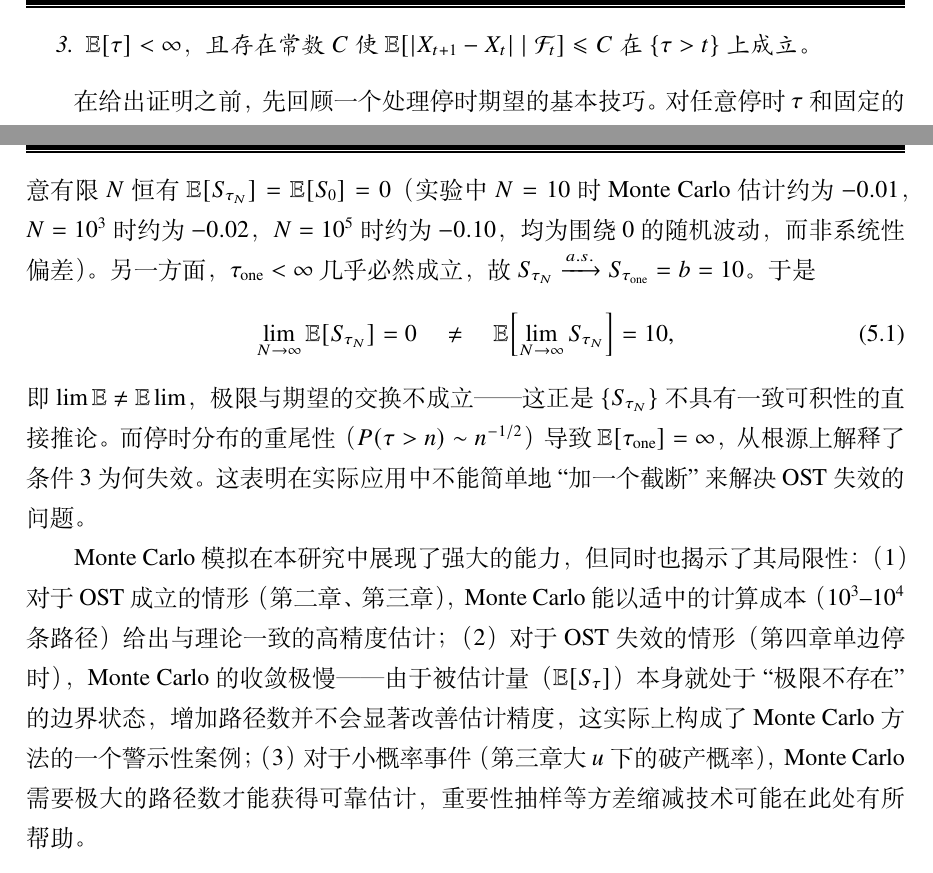
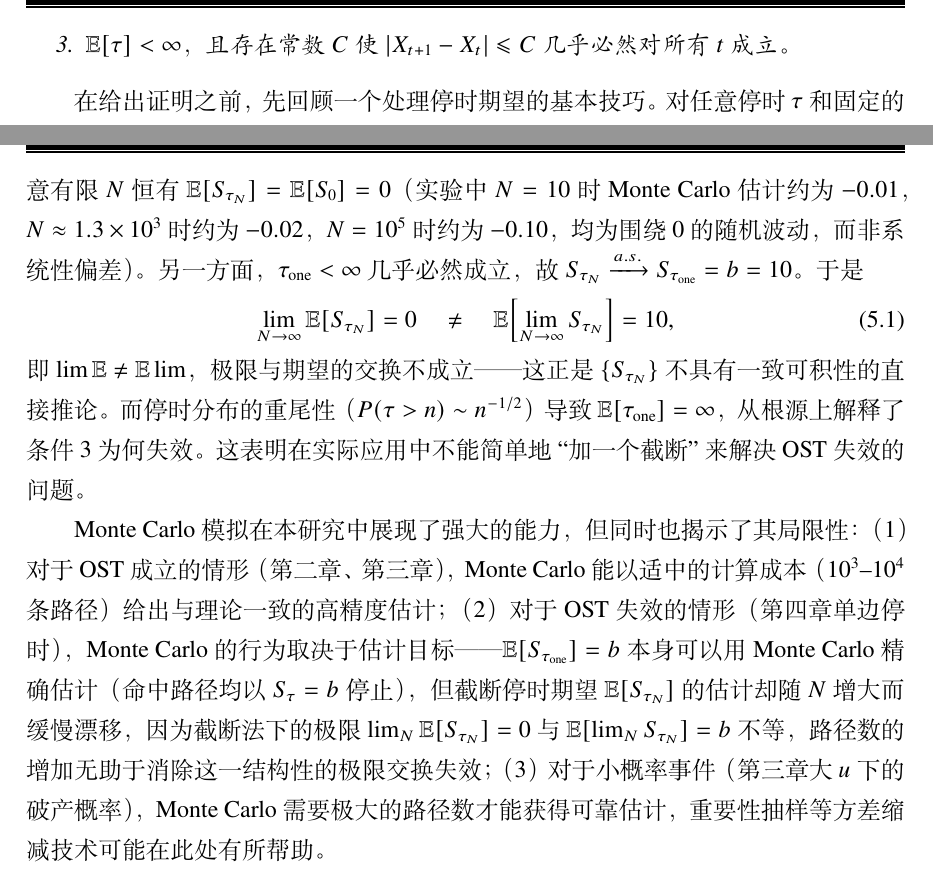
Before and after one commit to GoldenFern/Numerical-simulation-of-the-optional-stopping-theorem-for-martingale-processes, a LaTeX thesis (paper/main.tex, which reads paper/sections/ch01_intro.tex, paper/sections/ch07_conclusion.tex): two parts of pages 12 and 33 of 35, joined at a grey line, cut so that both start at the same text. Compiled offline with XeLaTeX.

Commit message:
D32: Fix four accuracy errors in paper text
- ch07: Fix wrong explanation of ch04 MC difficulty — E[S_τ]=b
  exists perfectly; the issue is the truncation limit exchange
  lim E ≠ E lim, not that S_τ is 'undefined at the boundary'.
- ch04: Fix reversed probability values — P(+10)=2/3, P(-20)=1/3,
  not 1/3 and 2/3.
- ch01: Unify OST condition 3 formulations in §1.1.1 (line 19)
  and Theorem statement (line 73) — both now use the standard
  a.s. bounded increments version, consistent with Wald lemma
  reference on line 97.
- ch07: Fix N=10^3 reference — actual logspace grid value is
  1274, not 1000. Update experiment print to use dynamic grid
  values.

Co-Authored-By: Claude Opus 4.8 <noreply@anthropic.com>

```diff
--- a/paper/sections/ch01_intro.tex
+++ b/paper/sections/ch01_intro.tex
@@ -70,7 +70,7 @@
 \begin{enumerate}[noitemsep]
   \item $\tau$ 几乎必然有界，即存在常数 $K$ 使 $\mathbb{P}(\tau \leqslant K) = 1$；
   \item $\{X_{t \wedge \tau}\}$ 有界，即存在常数 $M$ 使 $|X_{t \wedge \tau}| \leqslant M$ 几乎必然对所有 $t$ 成立；
-  \item $\mathbb{E}[\tau] < \infty$，且存在常数 $C$ 使 $\mathbb{E}[|X_{t+1} - X_t| \mid \mathcal{F}_t] \leqslant C$ 在 $\{\tau > t\}$ 上成立。
+  \item $\mathbb{E}[\tau] < \infty$，且存在常数 $C$ 使 $|X_{t+1} - X_t| \leqslant C$ 几乎必然对所有 $t$ 成立。
 \end{enumerate}
 \end{theorem}
 
--- a/paper/sections/ch07_conclusion.tex
+++ b/paper/sections/ch07_conclusion.tex
@@ -36,14 +36,14 @@
 
 \textbf{第二层：OST 需构造辅助鞅后成立。} 保险破产模型中 $U_t$ 本身不是鞅（有正的期望漂移），但通过指数变换 $e^{-R U_t}$ 构造了一个辅助鞅。OST 在辅助鞅上的应用导出了原始过程破产概率的上界——但由于停时是单边的，这个上界无法收紧为等式（除非对索赔分布做更强的假设）。
 
-\textbf{第三层：OST 的条件失效。} 单边赌徒破产中，三个充分条件全部不满足，OST 彻底失效。数值实验揭示了失效的本质——一致可积性的缺失——并从停时分布的重尾性（$\sim n^{-1/2}$）给出了微观解释。截断停时 $\tau_N = \min(\tau, N)$ 的实验进一步揭示了极限与期望不可交换这一核心现象：由于 $\tau_N \leqslant N$ 有界，OST 的条件 1 成立，故对任意有限 $N$ 恒有 $\mathbb{E}[S_{\tau_N}] = \mathbb{E}[S_0] = 0$（实验中 $N=10$ 时 Monte Carlo 估计约为 $-0.01$，$N=10^3$ 时约为 $-0.02$，$N=10^5$ 时约为 $-0.10$，均为围绕 $0$ 的随机波动，而非系统性偏差）。另一方面，$\tau_{\text{one}} < \infty$ 几乎必然成立，故 $S_{\tau_N} \xrightarrow{a.s.} S_{\tau_{\text{one}}} = b = 10$。于是
+\textbf{第三层：OST 的条件失效。} 单边赌徒破产中，三个充分条件全部不满足，OST 彻底失效。数值实验揭示了失效的本质——一致可积性的缺失——并从停时分布的重尾性（$\sim n^{-1/2}$）给出了微观解释。截断停时 $\tau_N = \min(\tau, N)$ 的实验进一步揭示了极限与期望不可交换这一核心现象：由于 $\tau_N \leqslant N$ 有界，OST 的条件 1 成立，故对任意有限 $N$ 恒有 $\mathbb{E}[S_{\tau_N}] = \mathbb{E}[S_0] = 0$（实验中 $N=10$ 时 Monte Carlo 估计约为 $-0.01$，$N\approx 1.3\times 10^3$ 时约为 $-0.02$，$N=10^5$ 时约为 $-0.10$，均为围绕 $0$ 的随机波动，而非系统性偏差）。另一方面，$\tau_{\text{one}} < \infty$ 几乎必然成立，故 $S_{\tau_N} \xrightarrow{a.s.} S_{\tau_{\text{one}}} = b = 10$。于是
 \begin{equation}
   \lim_{N\to\infty} \mathbb{E}[S_{\tau_N}] = 0 \quad \neq \quad
   \mathbb{E}\!\left[\lim_{N\to\infty} S_{\tau_N}\right] = 10,
 \end{equation}
 即 $\lim\mathbb{E} \neq \mathbb{E}\lim$，极限与期望的交换不成立——这正是 $\{S_{\tau_N}\}$ 不具有一致可积性的直接推论。而停时分布的重尾性（$P(\tau > n) \sim n^{-1/2}$）导致 $\mathbb{E}[\tau_{\text{one}}] = \infty$，从根源上解释了条件 3 为何失效。这表明在实际应用中不能简单地``加一个截断''来解决 OST 失效的问题。
 
-Monte Carlo 模拟在本研究中展现了强大的能力，但同时也揭示了其局限性：（1）对于 OST 成立的情形（第二章、第三章），Monte Carlo 能以适中的计算成本（$10^3$--$10^4$ 条路径）给出与理论一致的高精度估计；（2）对于 OST 失效的情形（第四章单边停时），Monte Carlo 的收敛极慢——由于被估计量（$\mathbb{E}[S_\tau]$）本身就处于``极限不存在''的边界状态，增加路径数并不会显著改善估计精度，这实际上构成了 Monte Carlo 方法的一个警示性案例；（3）对于小概率事件（第三章大 $u$ 下的破产概率），Monte Carlo 需要极大的路径数才能获得可靠估计，重要性抽样等方差缩减技术可能在此处有所帮助。
+Monte Carlo 模拟在本研究中展现了强大的能力，但同时也揭示了其局限性：（1）对于 OST 成立的情形（第二章、第三章），Monte Carlo 能以适中的计算成本（$10^3$--$10^4$ 条路径）给出与理论一致的高精度估计；（2）对于 OST 失效的情形（第四章单边停时），Monte Carlo 的行为取决于估计目标——$\mathbb{E}[S_{\tau_{\text{one}}}] = b$ 本身可以用 Monte Carlo 精确估计（命中路径均以 $S_\tau = b$ 停止），但截断停时期望 $\mathbb{E}[S_{\tau_N}]$ 的估计却随 $N$ 增大而缓慢漂移，因为截断法下的极限 $\lim_N \mathbb{E}[S_{\tau_N}] = 0$ 与 $\mathbb{E}[\lim_N S_{\tau_N}] = b$ 不等，路径数的增加无助于消除这一结构性的极限交换失效；（3）对于小概率事件（第三章大 $u$ 下的破产概率），Monte Carlo 需要极大的路径数才能获得可靠估计，重要性抽样等方差缩减技术可能在此处有所帮助。
 
 回顾全文，本文的主要工作可归纳为以下三点：（1）在 Moran 模型中，通过 OST 直接导出固定概率公式 $x_0/N$，并以三对角线性系统求解期望停时，Monte Carlo 模拟结果与理论值高度吻合；（2）在保险破产模型中，通过指数变换构造辅助鞅并应用 OST，导出了 Lundberg 破产概率上界，数值实验在半对数坐标下清晰展示了指数衰减规律；（3）在赌徒破产模型中，通过双边与单边障碍的对比，直观呈现了 OST 失效的微观机制——停时分布的重尾性与被停过程一致可积性的缺失——并通过截断停时的极限行为展示了 $\lim\mathbb{E} \neq \mathbb{E}\lim$ 这一反例的核心现象。
 
```
Also changed, not shown: paper/sections/ch04_ruin.tex (+1 -1 lines), paper/main.pdf, 1 other file.
